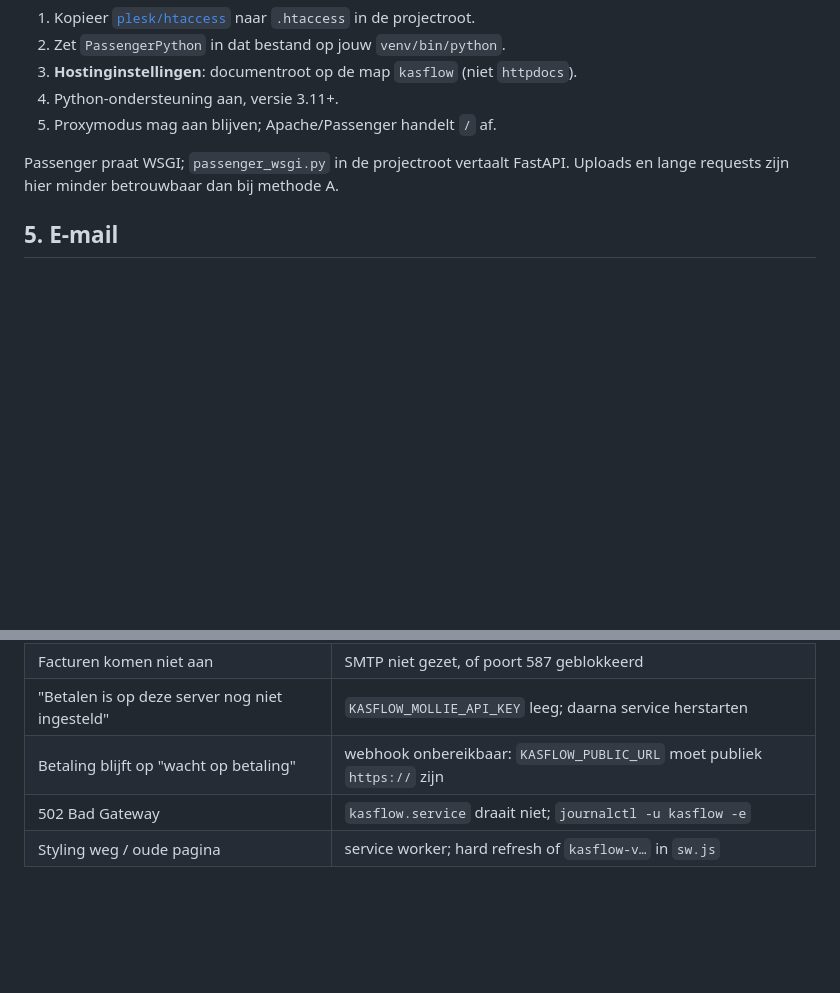
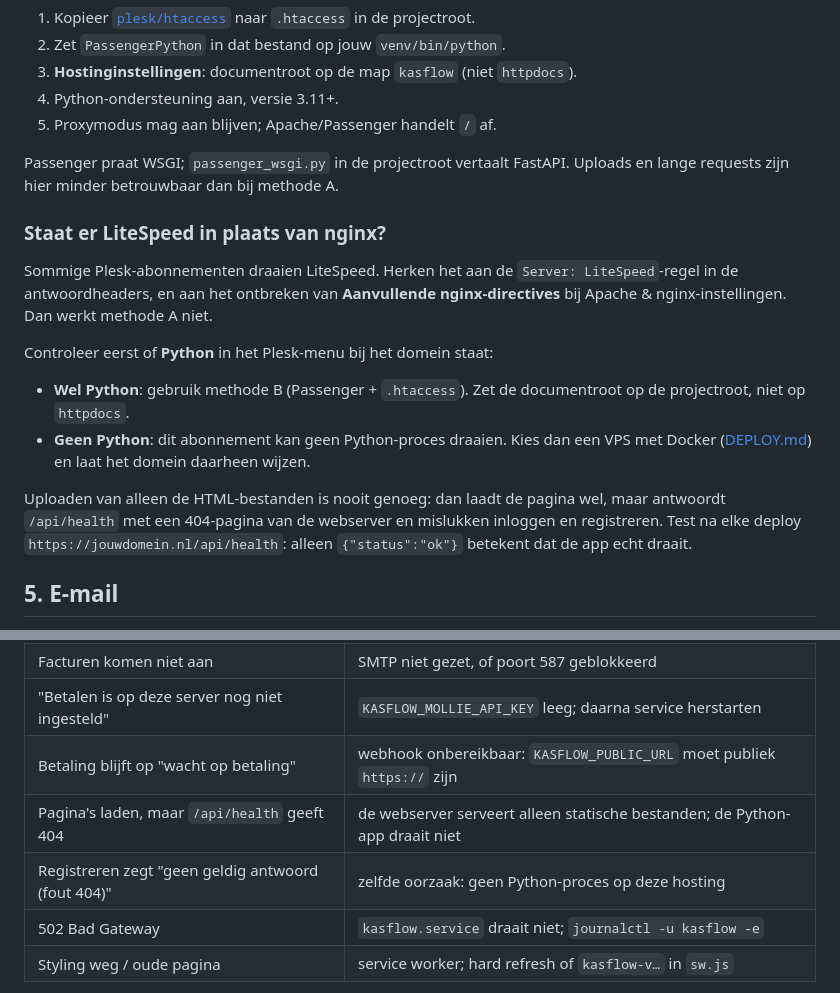
Before and after one commit to Ahmadalaina7/kasflow-app, a Markdown page: PLESK.md, 2 parts joined by grey strips. GitHub-like rendering; blank space fills up the shorter version.

Commit message:
Beschrijf de Plesk-route voor LiteSpeed-hosts.
Op een LiteSpeed-abonnement bestaat de nginx-methode niet en laadt een pure
bestandsupload de app niet; zonder Python-optie in Plesk is een VPS met Docker
de enige route. Dat staat nu in de gids, met /api/health als harde controle.

🤖 Generated with Codebuff
Co-Authored-By: Codebuff <noreply@codebuff.com>

```diff
--- a/PLESK.md
+++ b/PLESK.md
@@ -134,6 +134,24 @@ Open `https://app.jouwdomein.nl/api/health` in de browser.
 Passenger praat WSGI; `passenger_wsgi.py` in de projectroot vertaalt FastAPI.
 Uploads en lange requests zijn hier minder betrouwbaar dan bij methode A.
 
+### Staat er LiteSpeed in plaats van nginx?
+
+Sommige Plesk-abonnementen draaien LiteSpeed. Herken het aan de `Server:
+LiteSpeed`-regel in de antwoordheaders, en aan het ontbreken van **Aanvullende
+nginx-directives** bij Apache & nginx-instellingen. Dan werkt methode A niet.
+
+Controleer eerst of **Python** in het Plesk-menu bij het domein staat:
+
+- **Wel Python**: gebruik methode B (Passenger + `.htaccess`). Zet de
+documentroot op de projectroot, niet op `httpdocs`.
+- **Geen Python**: dit abonnement kan geen Python-proces draaien. Kies dan een
+  VPS met Docker ([DEPLOY.md](DEPLOY.md)) en laat het domein daarheen wijzen.
+
+Uploaden van alleen de HTML-bestanden is nooit genoeg: dan laadt de pagina wel,
+maar antwoordt `/api/health` met een 404-pagina van de webserver en mislukken
+inloggen en registreren. Test na elke deploy `https://jouwdomein.nl/api/health`:
+alleen `{"status":"ok"}` betekent dat de app echt draait.
+
 ## 5. E-mail
 
 Zelfde mailbox als in [DEPLOY.md](DEPLOY.md) §4. Zonder SMTP start Kasflow, maar
@@ -185,6 +203,8 @@ Migraties draaien bij het starten en zijn additief.
 | Facturen komen niet aan | SMTP niet gezet, of poort 587 geblokkeerd |
 | "Betalen is op deze server nog niet ingesteld" | `KASFLOW_MOLLIE_API_KEY` leeg; daarna service herstarten |
 | Betaling blijft op "wacht op betaling" | webhook onbereikbaar: `KASFLOW_PUBLIC_URL` moet publiek `https://` zijn |
+| Pagina's laden, maar `/api/health` geeft 404 | de webserver serveert alleen statische bestanden; de Python-app draait niet |
+| Registreren zegt "geen geldig antwoord (fout 404)" | zelfde oorzaak: geen Python-proces op deze hosting |
 | 502 Bad Gateway | `kasflow.service` draait niet; `journalctl -u kasflow -e` |
 | Styling weg / oude pagina | service worker; hard refresh of `kasflow-v…` in `sw.js` |
 
```
